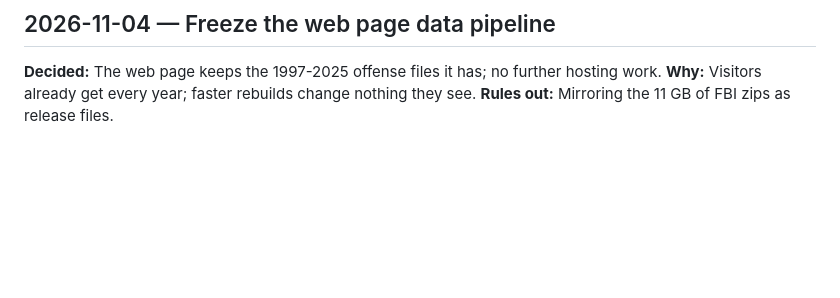
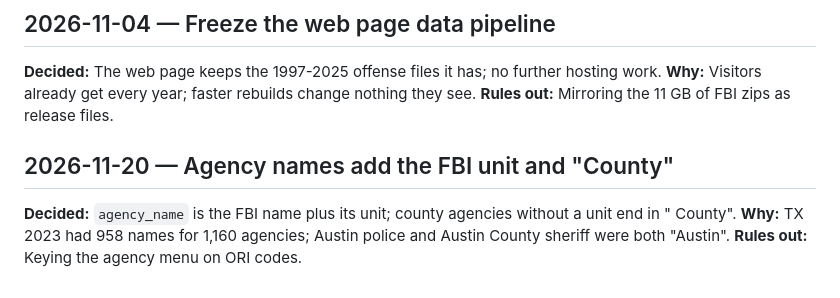
Before and after one commit to ivanvia7/nibrs-tables, a Markdown page: DECISIONS.md, the part around the change. GitHub-like rendering; blank space fills up the shorter version.

```diff
--- a/DECISIONS.md
+++ b/DECISIONS.md
@@ -4,3 +4,8 @@
 **Decided:** The web page keeps the 1997-2025 offense files it has; no further hosting work.
 **Why:** Visitors already get every year; faster rebuilds change nothing they see.
 **Rules out:** Mirroring the 11 GB of FBI zips as release files.
+
+## 2026-11-20 — Agency names add the FBI unit and "County"
+**Decided:** `agency_name` is the FBI name plus its unit; county agencies without a unit end in " County".
+**Why:** TX 2023 had 958 names for 1,160 agencies; Austin police and Austin County sheriff were both "Austin".
+**Rules out:** Keying the agency menu on ORI codes.
```
Also changed, not shown: README.md (+26 -3 lines), docs/screenshot.png, 10 other files.
